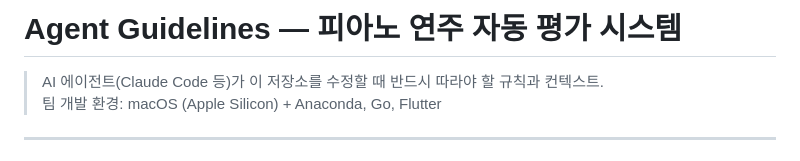
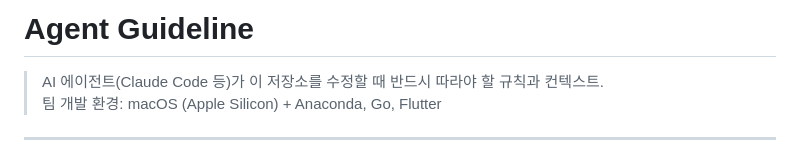
Before and after one commit to LEEjy0431/capstone_music_ver2, a Markdown page: docs/AGENT_GUIDELINES.md, the part around the change. Drawn GitHub-style.

```diff
--- a/docs/AGENT_GUIDELINES.md
+++ b/docs/AGENT_GUIDELINES.md
@@ -1,4 +1,4 @@
-# Agent Guidelines — 피아노 연주 자동 평가 시스템
+# Agent Guideline
 
 > AI 에이전트(Claude Code 등)가 이 저장소를 수정할 때 반드시 따라야 할 규칙과 컨텍스트.
 > 팀 개발 환경: macOS (Apple Silicon) + Anaconda, Go, Flutter
```
